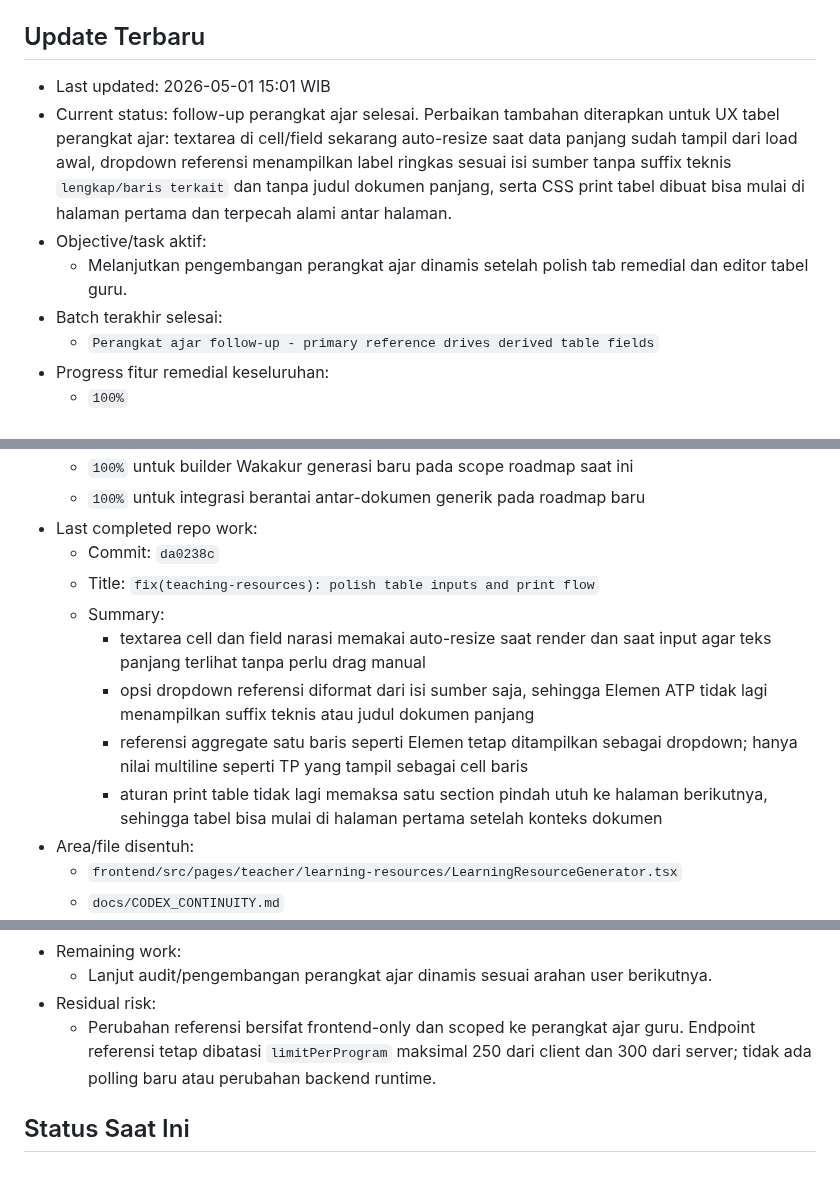
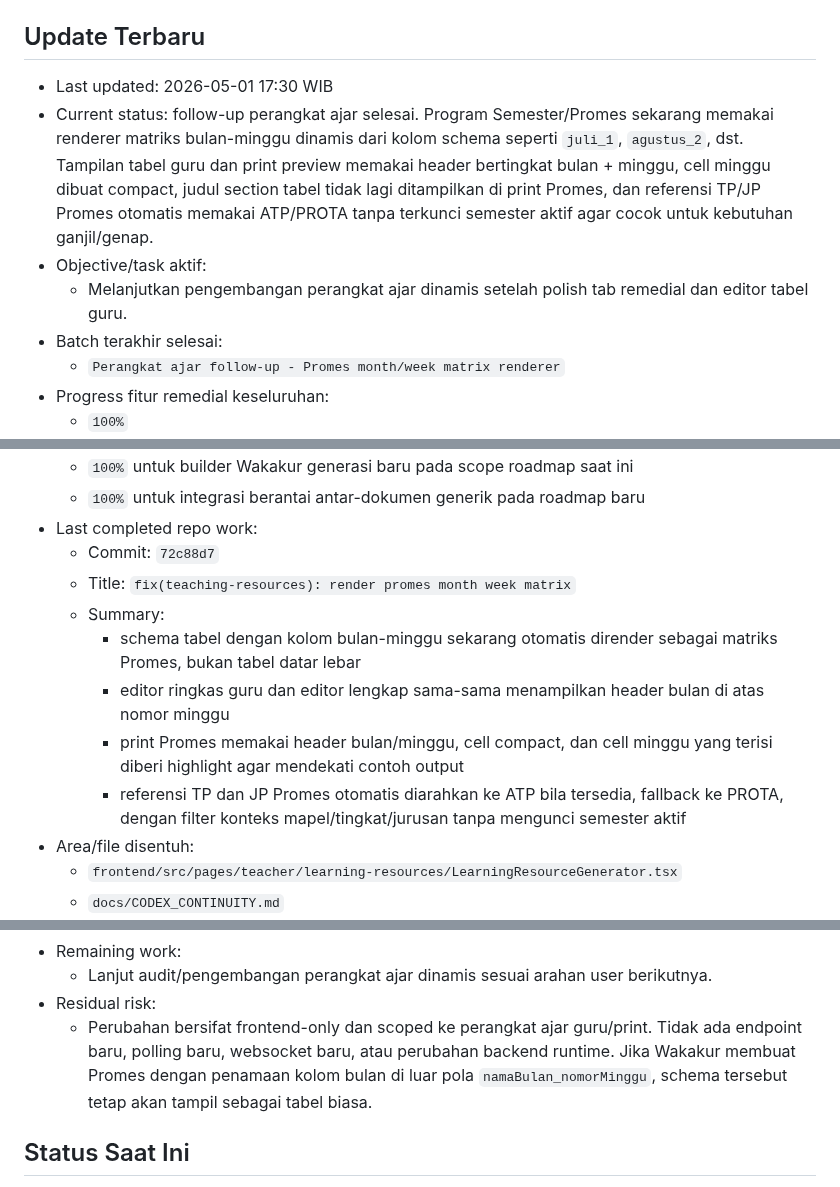
Before and after one commit to tripleonemzn/sis-project, a Markdown page: docs/CODEX_CONTINUITY.md, 3 parts joined by grey strips. Rendered like a GitHub page.

Commit message:
docs: record promes matrix update

```diff
--- a/docs/CODEX_CONTINUITY.md
+++ b/docs/CODEX_CONTINUITY.md
@@ -5,12 +5,12 @@ Setiap room baru yang diminta `baca AGENTS.md` atau `lanjutkan` wajib membaca fi
 
 ## Update Terbaru
 
-- Last updated: 2026-05-01 15:01 WIB
-- Current status: follow-up perangkat ajar selesai. Perbaikan tambahan diterapkan untuk UX tabel perangkat ajar: textarea di cell/field sekarang auto-resize saat data panjang sudah tampil dari load awal, dropdown referensi menampilkan label ringkas sesuai isi sumber tanpa suffix teknis `lengkap/baris terkait` dan tanpa judul dokumen panjang, serta CSS print tabel dibuat bisa mulai di halaman pertama dan terpecah alami antar halaman.
+- Last updated: 2026-05-01 17:30 WIB
+- Current status: follow-up perangkat ajar selesai. Program Semester/Promes sekarang memakai renderer matriks bulan-minggu dinamis dari kolom schema seperti `juli_1`, `agustus_2`, dst. Tampilan tabel guru dan print preview memakai header bertingkat bulan + minggu, cell minggu dibuat compact, judul section tabel tidak lagi ditampilkan di print Promes, dan referensi TP/JP Promes otomatis memakai ATP/PROTA tanpa terkunci semester aktif agar cocok untuk kebutuhan ganjil/genap.
 - Objective/task aktif:
   - Melanjutkan pengembangan perangkat ajar dinamis setelah polish tab remedial dan editor tabel guru.
 - Batch terakhir selesai:
-  - `Perangkat ajar follow-up - primary reference drives derived table fields`
+  - `Perangkat ajar follow-up - Promes month/week matrix renderer`
 - Progress fitur remedial keseluruhan:
   - `100%`
 - Progress presensi terpadu saat ini:
@@ -26,13 +26,13 @@ Setiap room baru yang diminta `baca AGENTS.md` atau `lanjutkan` wajib membaca fi
   - `100%` untuk builder Wakakur generasi baru pada scope roadmap saat ini
   - `100%` untuk integrasi berantai antar-dokumen generik pada roadmap baru
 - Last completed repo work:
-  - Commit: `da0238c`
-  - Title: `fix(teaching-resources): polish table inputs and print flow`
+  - Commit: `72c88d7`
+  - Title: `fix(teaching-resources): render promes month week matrix`
   - Summary:
-    - textarea cell dan field narasi memakai auto-resize saat render dan saat input agar teks panjang terlihat tanpa perlu drag manual
-    - opsi dropdown referensi diformat dari isi sumber saja, sehingga Elemen ATP tidak lagi menampilkan suffix teknis atau judul dokumen panjang
-    - referensi aggregate satu baris seperti Elemen tetap ditampilkan sebagai dropdown; hanya nilai multiline seperti TP yang tampil sebagai cell baris
-    - aturan print table tidak lagi memaksa satu section pindah utuh ke halaman berikutnya, sehingga tabel bisa mulai di halaman pertama setelah konteks dokumen
+    - schema tabel dengan kolom bulan-minggu sekarang otomatis dirender sebagai matriks Promes, bukan tabel datar lebar
+    - editor ringkas guru dan editor lengkap sama-sama menampilkan header bulan di atas nomor minggu
+    - print Promes memakai header bulan/minggu, cell compact, dan cell minggu yang terisi diberi highlight agar mendekati contoh output
+    - referensi TP dan JP Promes otomatis diarahkan ke ATP bila tersedia, fallback ke PROTA, dengan filter konteks mapel/tingkat/jurusan tanpa mengunci semester aktif
 - Area/file disentuh:
   - `frontend/src/pages/teacher/learning-resources/LearningResourceGenerator.tsx`
   - `docs/CODEX_CONTINUITY.md`
@@ -48,7 +48,7 @@ Setiap room baru yang diminta `baca AGENTS.md` atau `lanjutkan` wajib membaca fi
 - Remaining work:
   - Lanjut audit/pengembangan perangkat ajar dinamis sesuai arahan user berikutnya.
 - Residual risk:
-  - Perubahan referensi bersifat frontend-only dan scoped ke perangkat ajar guru. Endpoint referensi tetap dibatasi `limitPerProgram` maksimal 250 dari client dan 300 dari server; tidak ada polling baru atau perubahan backend runtime.
+  - Perubahan bersifat frontend-only dan scoped ke perangkat ajar guru/print. Tidak ada endpoint baru, polling baru, websocket baru, atau perubahan backend runtime. Jika Wakakur membuat Promes dengan penamaan kolom bulan di luar pola `namaBulan_nomorMinggu`, schema tersebut tetap akan tampil sebagai tabel biasa.
 
 ## Status Saat Ini
 
```
